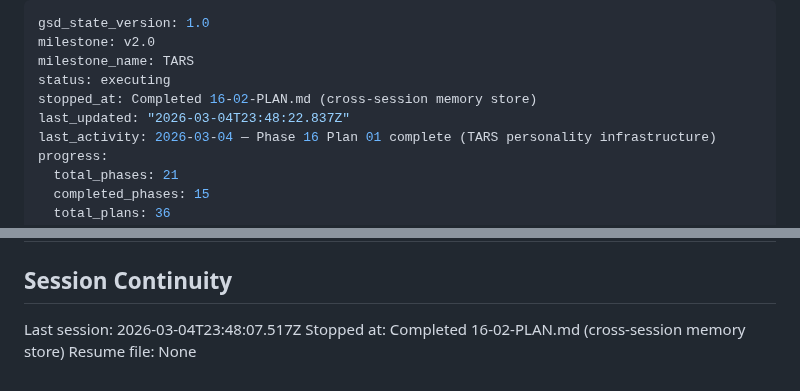
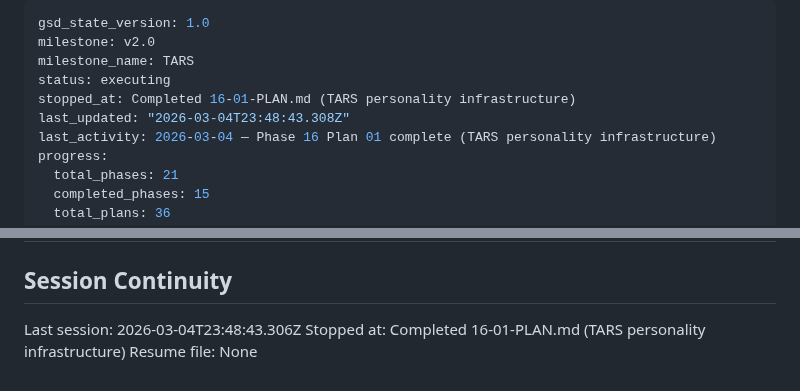
Before and after one commit to alucard1311/ergos-mvp, a Markdown page: .planning/STATE.md, 2 parts joined by grey strips. Rendered like a GitHub page.

Commit message:
docs(16-01): recreate TARS personality infrastructure plan summary
- Recreate 16-01-SUMMARY.md (was deleted, all implementation commits intact)
- STATE.md: session updated, duplicate decision removed
- All 17 test_tars_personality.py tests verified passing

Co-Authored-By: Claude Sonnet 4.6 <noreply@anthropic.com>

```diff
--- a/.planning/STATE.md
+++ b/.planning/STATE.md
@@ -3,8 +3,8 @@ gsd_state_version: 1.0
 milestone: v2.0
 milestone_name: TARS
 status: executing
-stopped_at: Completed 16-02-PLAN.md (cross-session memory store)
-last_updated: "2026-03-04T23:48:22.837Z"
+stopped_at: Completed 16-01-PLAN.md (TARS personality infrastructure)
+last_updated: "2026-03-04T23:48:43.308Z"
 last_activity: 2026-03-04 — Phase 16 Plan 01 complete (TARS personality infrastructure)
 progress:
   total_phases: 21
@@ -95,6 +95,6 @@ None yet.
 
 ## Session Continuity
 
-Last session: 2026-03-04T23:48:07.517Z
-Stopped at: Completed 16-02-PLAN.md (cross-session memory store)
+Last session: 2026-03-04T23:48:43.306Z
+Stopped at: Completed 16-01-PLAN.md (TARS personality infrastructure)
 Resume file: None
```
Also changed, not shown: 1 other file.
